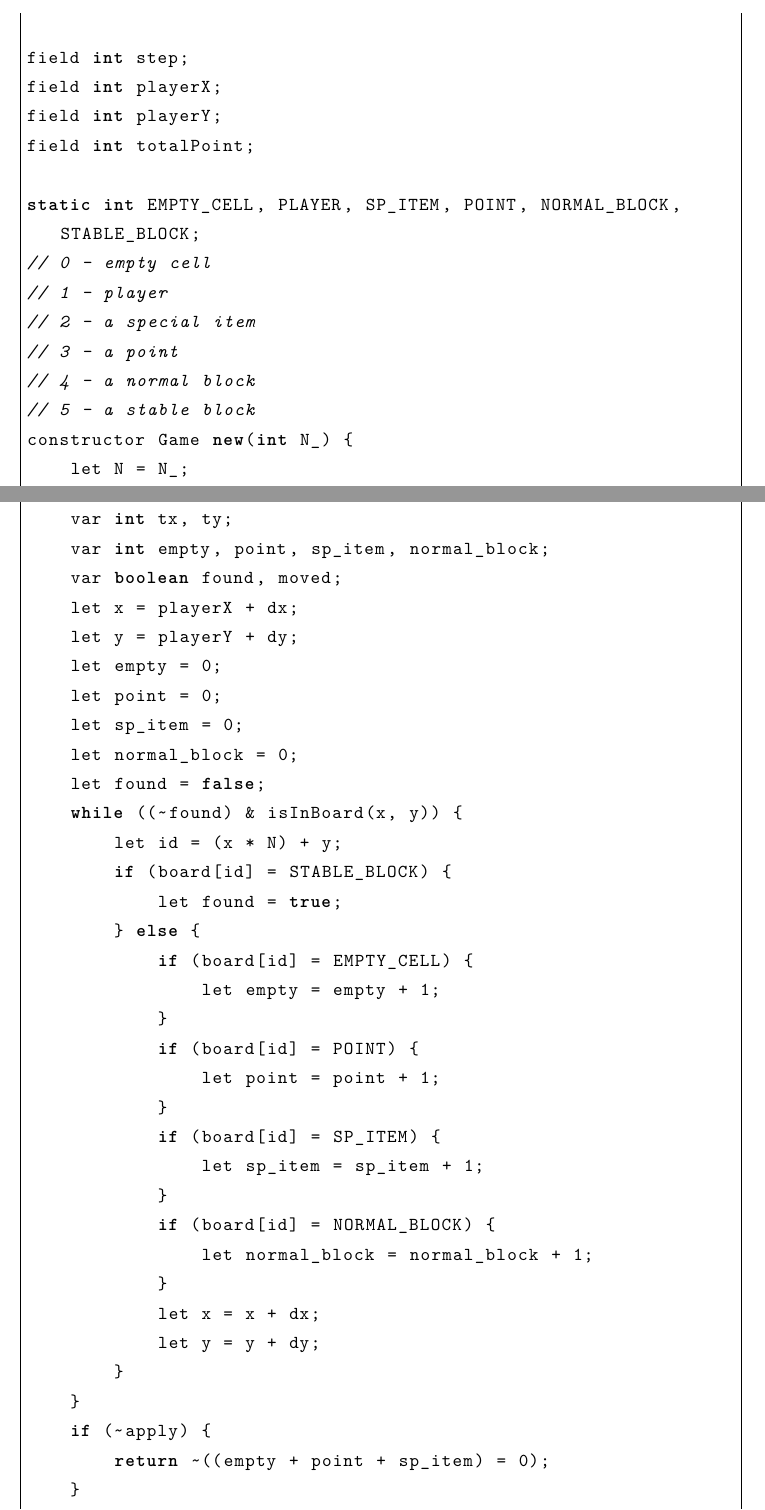
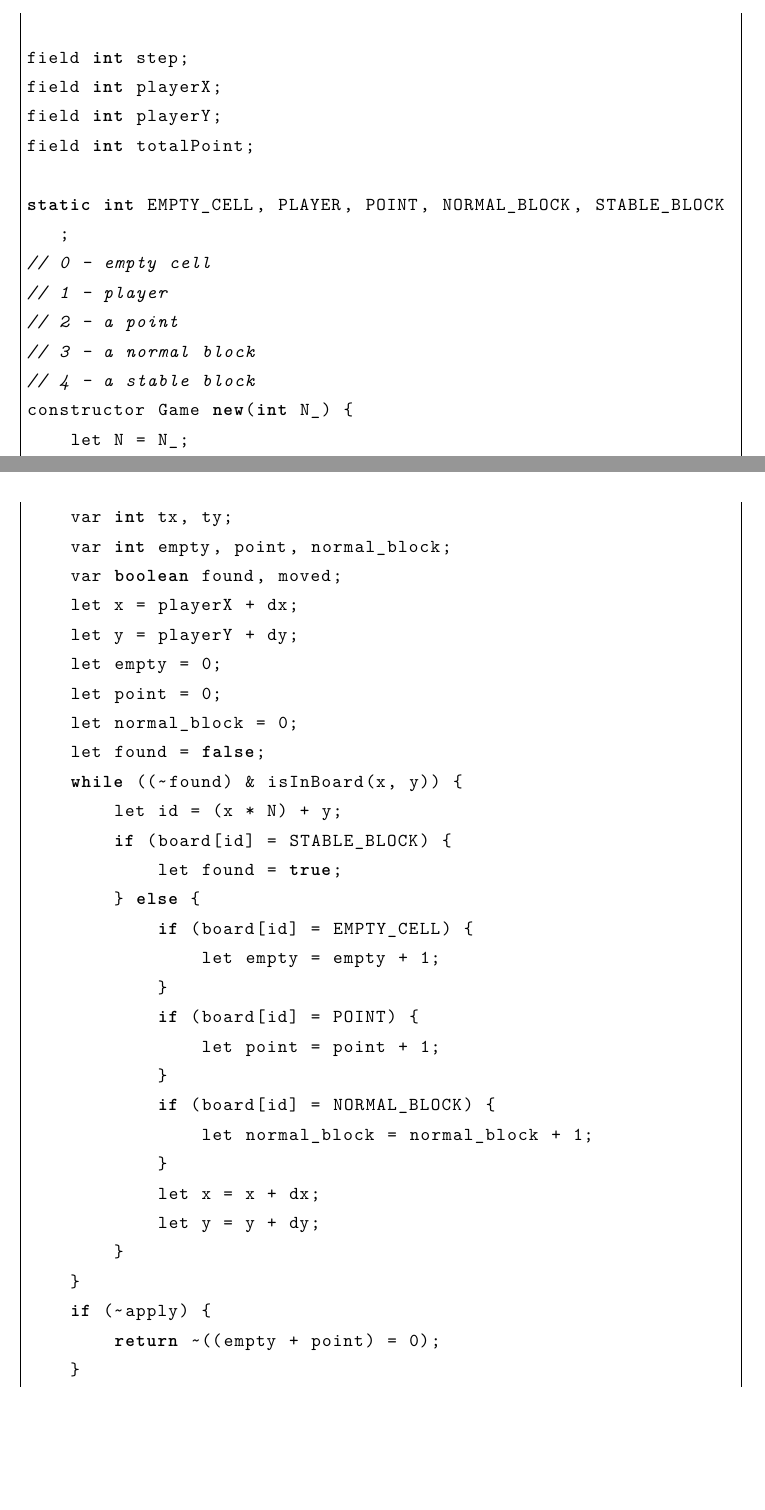
Before and after one commit to OmeletWithoutEgg/push-and-clear, a LaTeX document (report/report.tex): two parts of pages 3 and 5 of 12, joined at a grey line, cut so that both start at the same text, the shorter picture padded with empty space. Compiled offline with XeLaTeX; a missing font is replaced by an installed copy or a similar font.

Commit message:
sync code

```diff
--- a/report/report.tex
+++ b/report/report.tex
@@ -193,13 +193,12 @@ field int playerX;
 field int playerY;
 field int totalPoint;
 
-static int EMPTY_CELL, PLAYER, SP_ITEM, POINT, NORMAL_BLOCK, STABLE_BLOCK;
+static int EMPTY_CELL, PLAYER, POINT, NORMAL_BLOCK, STABLE_BLOCK;
 // 0 - empty cell
 // 1 - player
-// 2 - a special item
-// 3 - a point
-// 4 - a normal block
-// 5 - a stable block
+// 2 - a point
+// 3 - a normal block
+// 4 - a stable block
 constructor Game new(int N_) {
     let N = N_;
     let board = Array.new(N * N);
@@ -253,13 +251,12 @@ method void setBoard(int id, int x, int y, int type) {
 method boolean move(int dx, int dy, boolean apply) {
     var int x, y, id;
     var int tx, ty;
-    var int empty, point, sp_item, normal_block;
+    var int empty, point, normal_block;
     var boolean found, moved;
     let x = playerX + dx;
     let y = playerY + dy;
     let empty = 0;
     let point = 0;
-    let sp_item = 0;
     let normal_block = 0;
     let found = false;
     while ((~found) & isInBoard(x, y)) {
@@ -273,9 +270,6 @@ method boolean move(int dx, int dy, boolean apply) {
             if (board[id] = POINT) {
                 let point = point + 1;
             }
-            if (board[id] = SP_ITEM) {
-                let sp_item = sp_item + 1;
-            }
             if (board[id] = NORMAL_BLOCK) {
                 let normal_block = normal_block + 1;
             }
@@ -284,7 +278,7 @@ method boolean move(int dx, int dy, boolean apply) {
         }
     }
     if (~apply) {
-        return ~((empty + point + sp_item) = 0);
+        return ~((empty + point) = 0);
     }
     // board[x, y] now is out of map or is a stable block
     let tx = x;
```
Also changed, not shown: report/report.pdf, report/report.tex (8 more changed lines), 4 other files.
